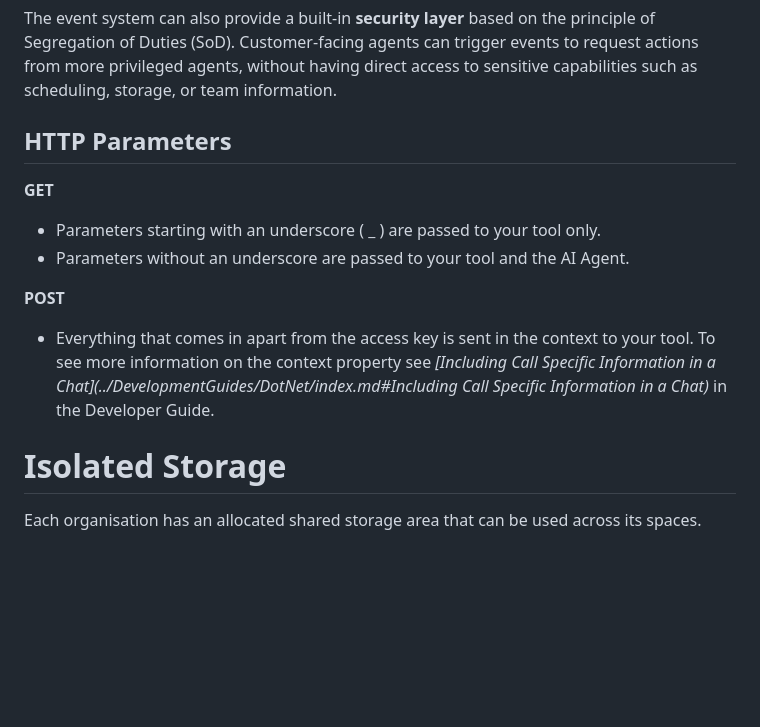
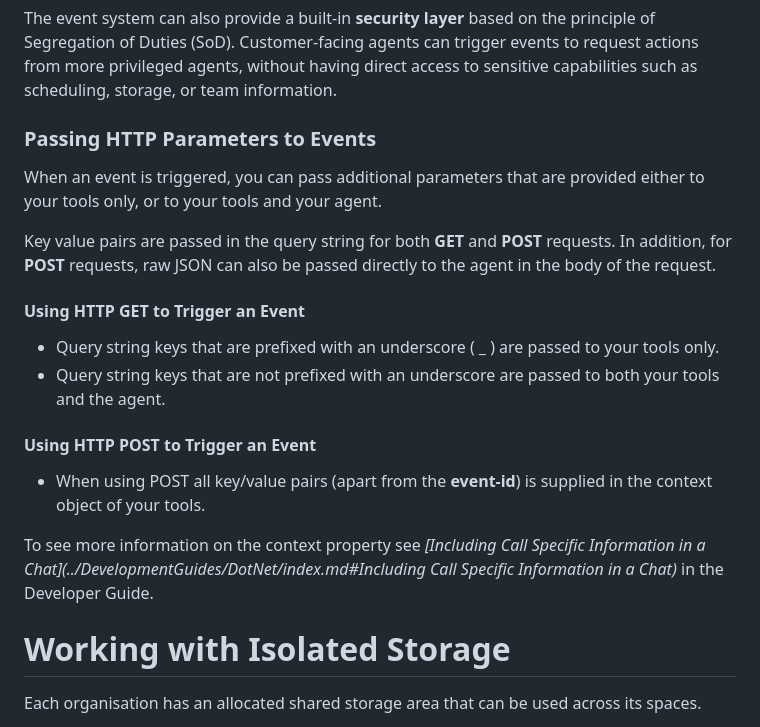
Before and after one commit to Orpius/SDK, a Markdown page: docs/UserGuide/index.md, the part around the change. Drawn GitHub-style; blank space fills up the shorter version.

Commit message:
Complete events section

```diff
--- a/docs/UserGuide/index.md
+++ b/docs/UserGuide/index.md
@@ -550,16 +550,26 @@ Customer-facing agents can trigger events to request actions
 from more privileged agents, without having direct access to sensitive capabilities
 such as scheduling, storage, or team information.
 
-## HTTP Parameters
+### Passing HTTP Parameters to Events
 
-**GET**
-* Parameters starting with an underscore ( _ ) are passed to your tool only.
-* Parameters without an underscore are passed to your tool and the AI Agent.
+When an event is triggered, you can pass additional parameters
+that are provided either to your tools only, or to your tools and your agent.
 
-**POST**
-* Everything that comes in apart from the access key is sent in the context to your tool. To see more information on the context property see *[Including Call Specific Information in a Chat](../DevelopmentGuides/DotNet/index.md#Including Call Specific Information in a Chat)* in the Developer Guide.
+Key value pairs are passed in the query string for both **GET** and **POST** requests.
+In addition, for **POST** requests, raw JSON can also be passed directly to the agent
+in the body of the request.
 
-# Isolated Storage
+#### Using HTTP GET to Trigger an Event
+* Query string keys that are prefixed with an underscore ( _ ) are passed to your tools only.
+* Query string keys that are not prefixed with an underscore are passed to both your tools and the agent.
+
+#### Using HTTP POST to Trigger an Event
+* When using POST all key/value pairs (apart from the **event-id**) is supplied in the context object of your tools.
+
+To see more information on the context property see
+*[Including Call Specific Information in a Chat](../DevelopmentGuides/DotNet/index.md#Including Call Specific Information in a Chat)* in the Developer Guide.
+
+# Working with Isolated Storage
 
 Each organisation has an allocated shared storage area that can be used across its spaces.
 
```
